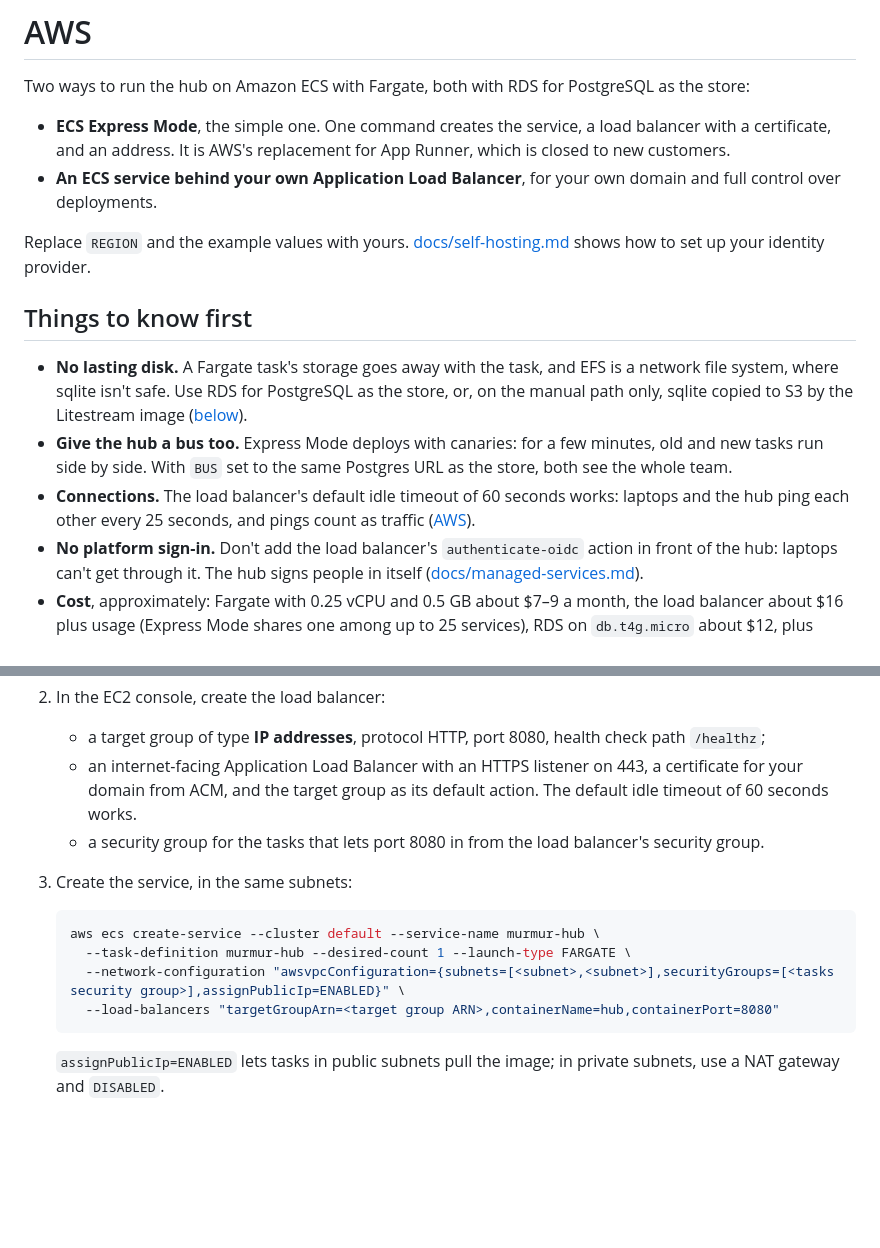
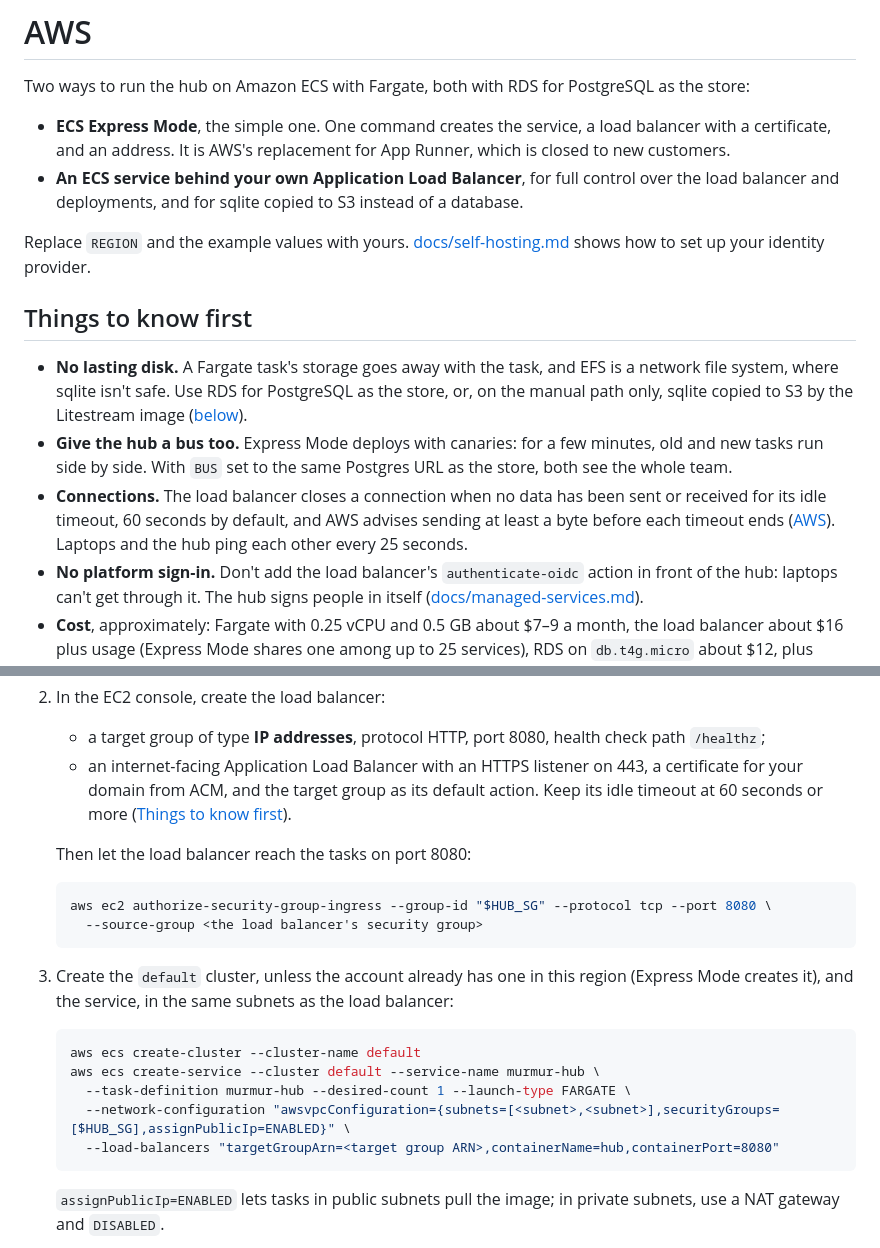
Before and after one commit to EledoneAi/murmur, a Markdown page: deploy/aws/README.md, 2 parts joined by grey strips. Rendered like a GitHub page; blank space fills up the shorter version.

````diff
--- a/deploy/aws/README.md
+++ b/deploy/aws/README.md
@@ -4,8 +4,8 @@ Two ways to run the hub on Amazon ECS with Fargate, both with RDS for PostgreSQL
 
 - **ECS Express Mode**, the simple one. One command creates the service, a load balancer with a certificate, and
   an address. It is AWS's replacement for App Runner, which is closed to new customers.
-- **An ECS service behind your own Application Load Balancer**, for your own domain and full control over
-  deployments.
+- **An ECS service behind your own Application Load Balancer**, for full control over the load balancer and
+  deployments, and for sqlite copied to S3 instead of a database.
 
 Replace `REGION` and the example values with yours. [docs/self-hosting.md](../../docs/self-hosting.md) shows how to
 set up your identity provider.
@@ -17,9 +17,10 @@ set up your identity provider.
   Litestream image ([below](#sqlite-and-s3-instead-of-rds)).
 - **Give the hub a bus too.** Express Mode deploys with canaries: for a few minutes, old and new tasks run side by
   side. With `BUS` set to the same Postgres URL as the store, both see the whole team.
-- **Connections.** The load balancer's default idle timeout of 60 seconds works: laptops and the hub ping each
-  other every 25 seconds, and pings count as traffic
-  ([AWS](https://docs.aws.amazon.com/elasticloadbalancing/latest/application/edit-load-balancer-attributes.html)).
+- **Connections.** The load balancer closes a connection when no data has been sent or received for its idle
+  timeout, 60 seconds by default, and AWS advises sending at least a byte before each timeout ends
+  ([AWS](https://docs.aws.amazon.com/elasticloadbalancing/latest/application/edit-load-balancer-attributes.html#connection-idle-timeout)).
+  Laptops and the hub ping each other every 25 seconds.
 - **No platform sign-in.** Don't add the load balancer's `authenticate-oidc` action in front of the hub: laptops
   can't get through it. The hub signs people in itself
   ([docs/managed-services.md](../../docs/managed-services.md#three-rules)).
@@ -222,15 +249,24 @@ Steps 1 to 4 are the same, without the infrastructure role.
 2. In the EC2 console, create the load balancer:
    - a target group of type **IP addresses**, protocol HTTP, port 8080, health check path `/healthz`;
    - an internet-facing Application Load Balancer with an HTTPS listener on 443, a certificate for your domain
-     from ACM, and the target group as its default action. The default idle timeout of 60 seconds works.
-   - a security group for the tasks that lets port 8080 in from the load balancer's security group.
+     from ACM, and the target group as its default action. Keep its idle timeout at 60 seconds or more
+     ([Things to know first](#things-to-know-first)).
 
-3. Create the service, in the same subnets:
+   Then let the load balancer reach the tasks on port 8080:
 
    ```sh
+   aws ec2 authorize-security-group-ingress --group-id "$HUB_SG" --protocol tcp --port 8080 \
+     --source-group <the load balancer's security group>
+   ```
+
+3. Create the `default` cluster, unless the account already has one in this region (Express Mode creates it), and
+   the service, in the same subnets as the load balancer:
+
+   ```sh
+   aws ecs create-cluster --cluster-name default
    aws ecs create-service --cluster default --service-name murmur-hub \
      --task-definition murmur-hub --desired-count 1 --launch-type FARGATE \
-     --network-configuration "awsvpcConfiguration={subnets=[<subnet>,<subnet>],securityGroups=[<tasks security group>],assignPublicIp=ENABLED}" \
+     --network-configuration "awsvpcConfiguration={subnets=[<subnet>,<subnet>],securityGroups=[$HUB_SG],assignPublicIp=ENABLED}" \
      --load-balancers "targetGroupArn=<target group ARN>,containerName=hub,containerPort=8080"
    ```
 
````
Also changed, not shown: other parts of deploy/aws/README.md (+31 -5 lines), docs/self-hosting.md (+4 -3 lines).
